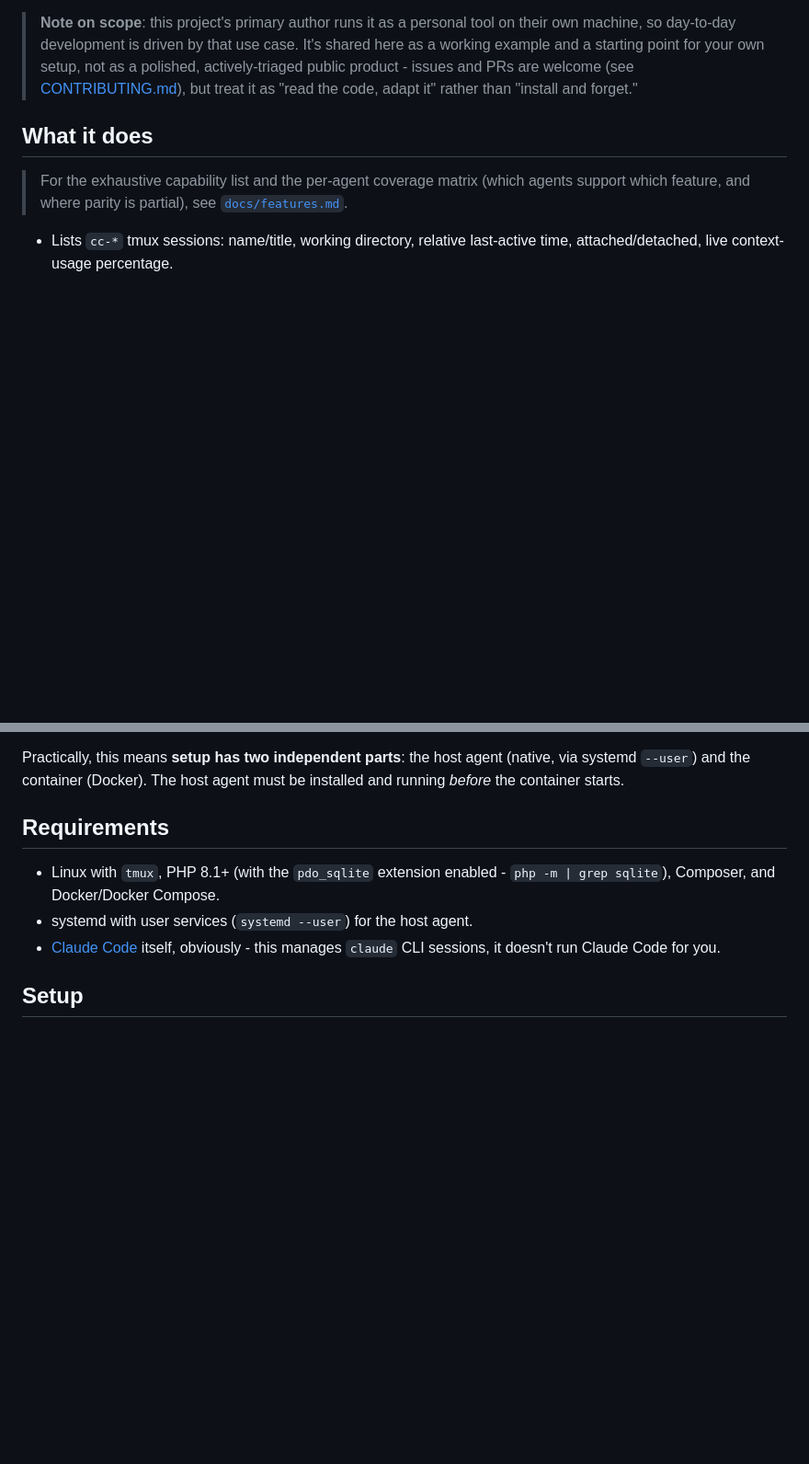
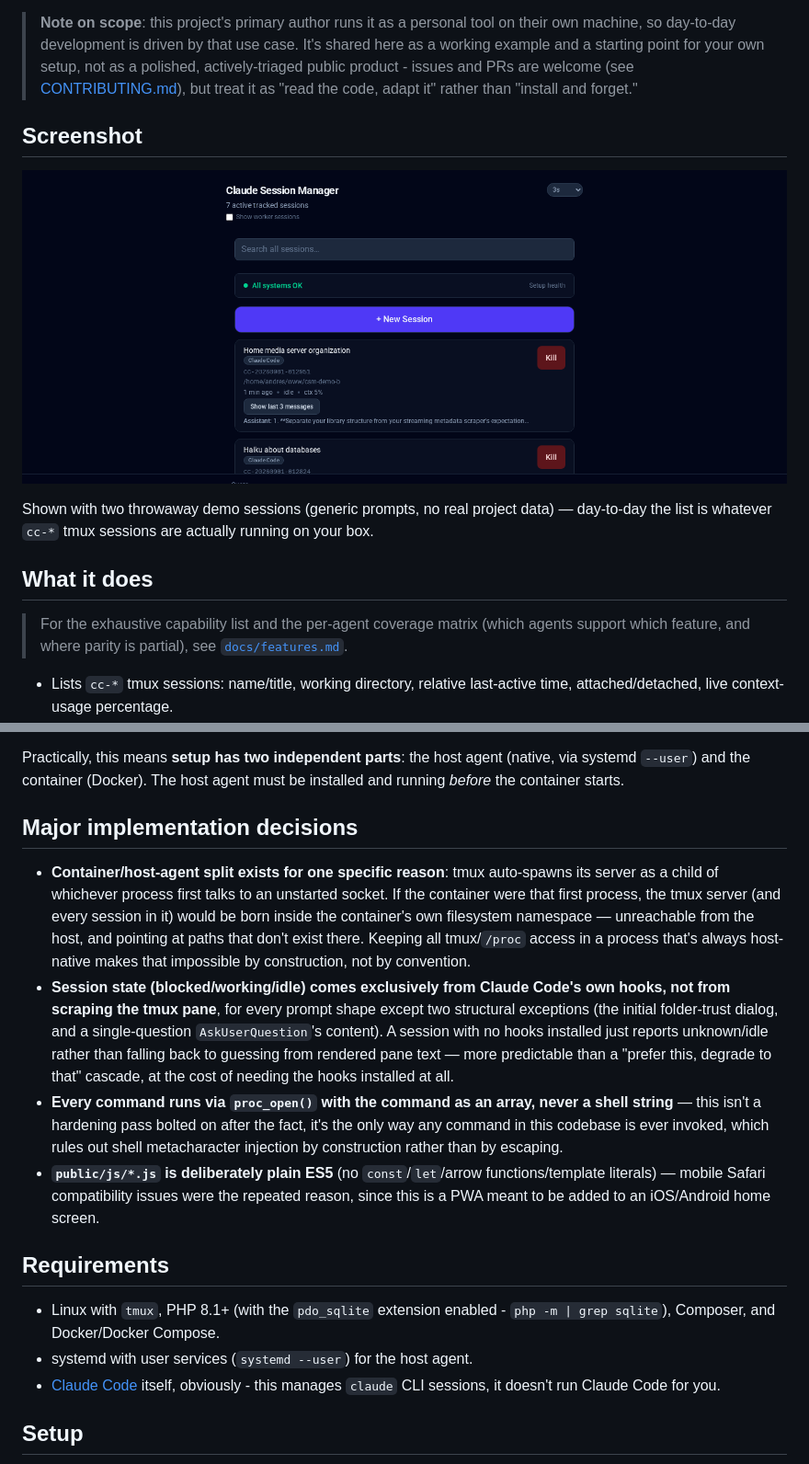
Before and after one commit to loki495/claude-session-manager, a Markdown page: README.md, 2 parts joined by grey strips. Shown at 92% size. Drawn GitHub-style; pictures changed too: docs/screenshots/dashboard.png (added); blank space fills up the shorter version.

Commit message:
Add dashboard screenshot and expand README for public visibility
Add a screenshot (throwaway demo sessions, no real project data), plus
major implementation decisions and current limitations sections so the
README stands on its own for end-users, contributors, and reviewers.

Co-Authored-By: Claude Sonnet 5 <noreply@anthropic.com>

```diff
--- a/README.md
+++ b/README.md
@@ -12,6 +12,13 @@ user accounts - access control is the network binding, not a login.
 > your own setup, not as a polished, actively-triaged public product -
 > issues and PRs are welcome (see [CONTRIBUTING.md](CONTRIBUTING.md)), but
 > treat it as "read the code, adapt it" rather than "install and forget."
+
+## Screenshot
+
+![Dashboard showing two sessions](docs/screenshots/dashboard.png)
+
+Shown with two throwaway demo sessions (generic prompts, no real project data) —
+day-to-day the list is whatever `cc-*` tmux sessions are actually running on your box.
 
 ## What it does
 
@@ -77,6 +84,28 @@ the full story and the rest of the architecture.
 Practically, this means **setup has two independent parts**: the host
 agent (native, via systemd `--user`) and the container (Docker). The host
 agent must be installed and running *before* the container starts.
+
+## Major implementation decisions
+
+- **Container/host-agent split exists for one specific reason**: tmux auto-spawns its
+  server as a child of whichever process first talks to an unstarted socket. If the
+  container were that first process, the tmux server (and every session in it) would be
+  born inside the container's own filesystem namespace — unreachable from the host, and
+  pointing at paths that don't exist there. Keeping all tmux/`/proc` access in a process
+  that's always host-native makes that impossible by construction, not by convention.
+- **Session state (blocked/working/idle) comes exclusively from Claude Code's own hooks,
+  not from scraping the tmux pane**, for every prompt shape except two structural
+  exceptions (the initial folder-trust dialog, and a single-question `AskUserQuestion`'s
+  content). A session with no hooks installed just reports unknown/idle rather than
+  falling back to guessing from rendered pane text — more predictable than a
+  "prefer this, degrade to that" cascade, at the cost of needing the hooks installed at all.
+- **Every command runs via `proc_open()` with the command as an array, never a shell
+  string** — this isn't a hardening pass bolted on after the fact, it's the only way any
+  command in this codebase is ever invoked, which rules out shell metacharacter injection
+  by construction rather than by escaping.
+- **`public/js/*.js` is deliberately plain ES5** (no `const`/`let`/arrow functions/template
+  literals) — mobile Safari compatibility issues were the repeated reason, since this is a
+  PWA meant to be added to an iOS/Android home screen.
 
 ## Requirements
 
```
Also changed, not shown: other parts of README.md (+13 -0 lines).
